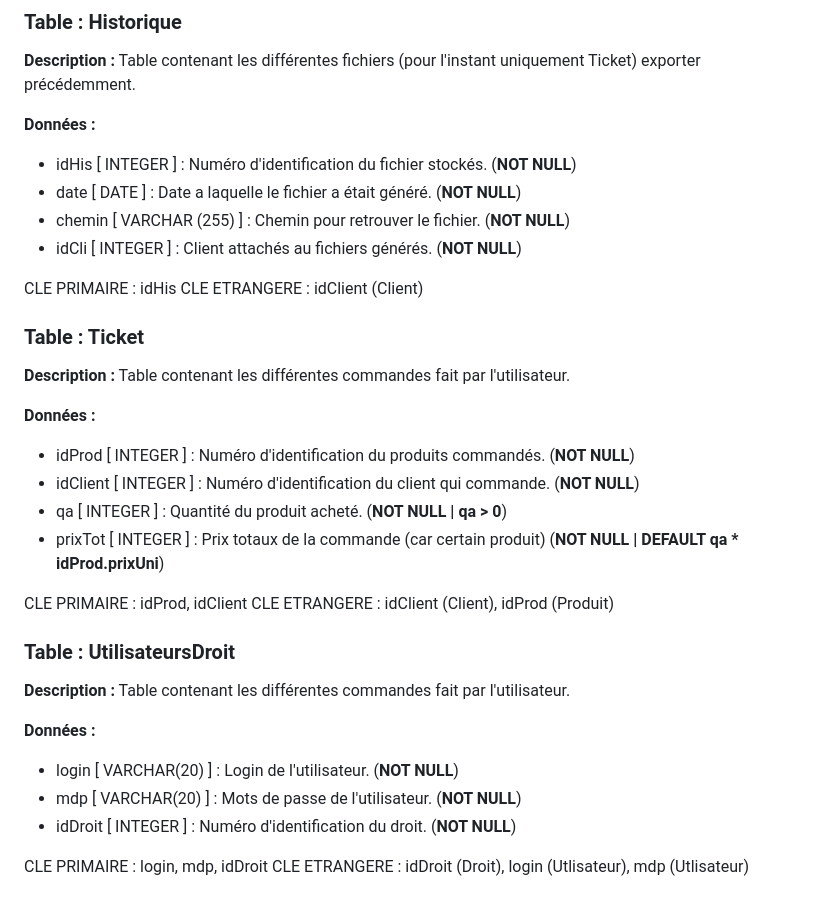
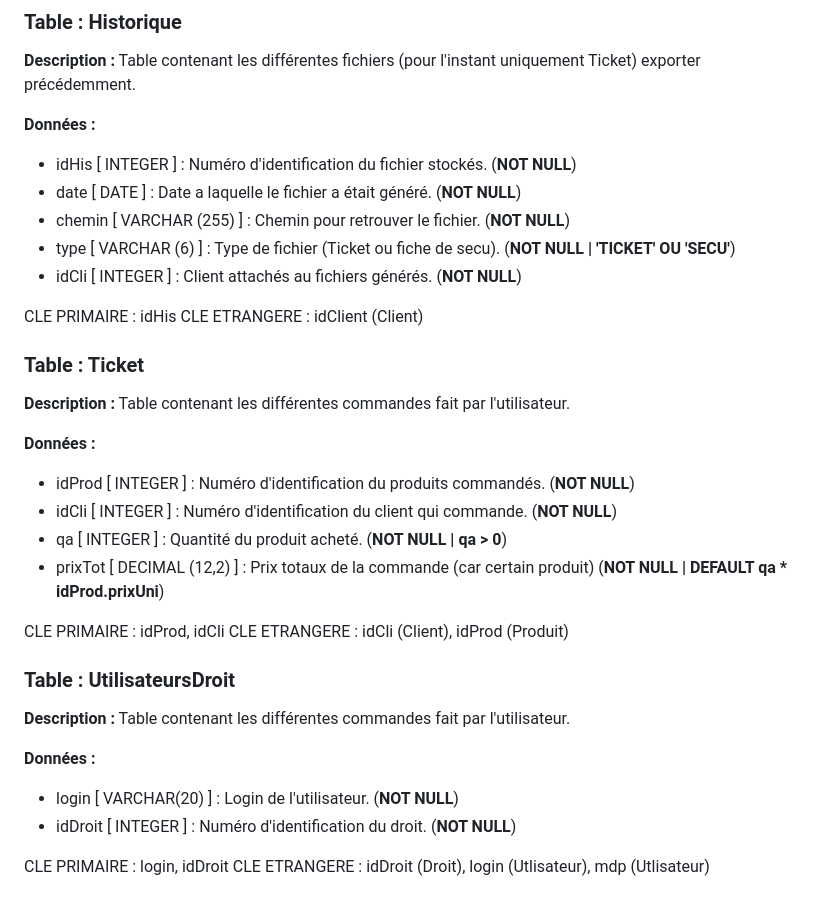
Before and after one commit to Oridoshi/Maitai, a Markdown page: Documentation/Dictionnaire.md, the part around the change printed below. GitHub-like rendering.

```diff
--- a/Documentation/Dictionnaire.md
+++ b/Documentation/Dictionnaire.md
@@ -71,6 +70,7 @@ CLE PRIMAIRE : idProd
 - idHis  [ INTEGER       ] : Numéro d'identification du fichier stockés. (**NOT NULL**)
 - date   [ DATE          ] : Date a laquelle le fichier a était généré.  (**NOT NULL**)
 - chemin [ VARCHAR (255) ] : Chemin pour retrouver le fichier.           (**NOT NULL**)
+- type   [ VARCHAR (6)   ] : Type de fichier (Ticket ou fiche de secu).  (**NOT NULL | 'TICKET' OU 'SECU'**)
 - idCli  [ INTEGER       ] : Client attachés au fichiers générés.        (**NOT NULL**)
 
 CLE PRIMAIRE : idHis
@@ -81,13 +81,13 @@ CLE ETRANGERE : idClient (Client)
 **Description :** Table contenant les différentes commandes fait par l'utilisateur.
 
 **Données :**
-- idProd   [ INTEGER      ] : Numéro d'identification du produits commandés.   (**NOT NULL**)
-- idClient [ INTEGER      ] : Numéro d'identification du client qui commande.  (**NOT NULL**)
-- qa       [ INTEGER      ] : Quantité du produit acheté.                      (**NOT NULL | qa > 0**)
-- prixTot  [ INTEGER      ] : Prix totaux de la commande (car certain produit) (**NOT NULL | DEFAULT qa * idProd.prixUni**)
+- idProd   [ INTEGER        ] : Numéro d'identification du produits commandés.   (**NOT NULL**)
+- idCli    [ INTEGER        ] : Numéro d'identification du client qui commande.  (**NOT NULL**)
+- qa       [ INTEGER        ] : Quantité du produit acheté.                      (**NOT NULL | qa > 0**)
+- prixTot  [ DECIMAL (12,2) ] : Prix totaux de la commande (car certain produit) (**NOT NULL | DEFAULT qa * idProd.prixUni**)
 
-CLE PRIMAIRE : idProd, idClient
-CLE ETRANGERE : idClient (Client), idProd (Produit)
+CLE PRIMAIRE : idProd, idCli
+CLE ETRANGERE : idCli (Client), idProd (Produit)
 
 
 ### Table : UtilisateursDroit
@@ -95,8 +95,7 @@ CLE ETRANGERE : idClient (Client), idProd (Produit)
 
 **Données :**
 - login   [ VARCHAR(20) ] : Login de l'utilisateur.           (**NOT NULL**)
-- mdp     [ VARCHAR(20) ] : Mots de passe de l'utilisateur.   (**NOT NULL**)
 - idDroit [ INTEGER     ] : Numéro d'identification du droit. (**NOT NULL**)
 
-CLE PRIMAIRE : login, mdp, idDroit
+CLE PRIMAIRE : login, idDroit
 CLE ETRANGERE : idDroit (Droit), login (Utlisateur), mdp (Utlisateur)
```
Also changed, not shown: other parts of Documentation/Dictionnaire.md (+9 -10 lines).
